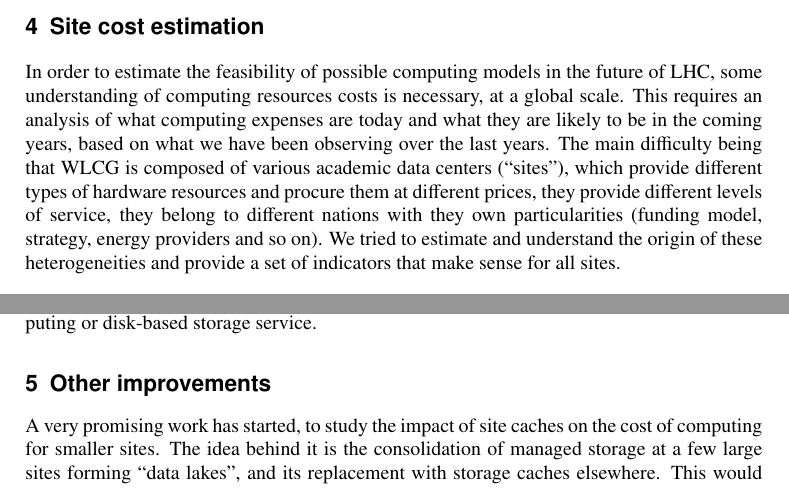
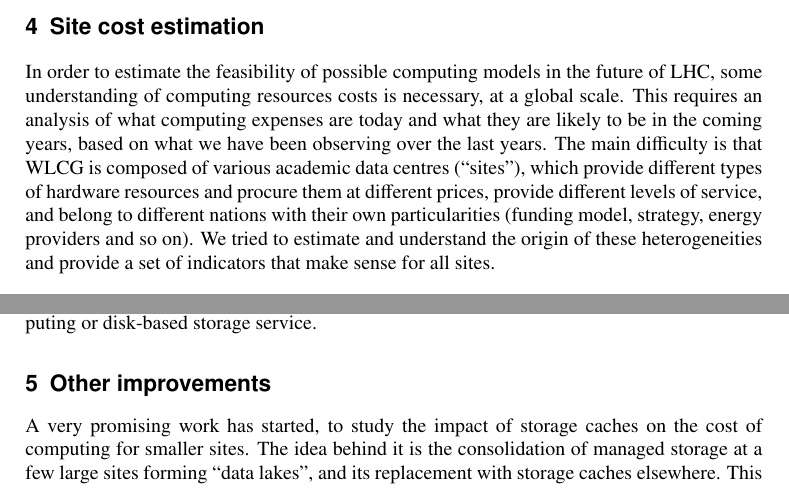
Before and after one commit to sciaba/chep2019-costmodel, a LaTeX document (costmodel.tex, which reads Other.tex, Sitecost.tex): two parts of pages 4 and 6 of 9, joined at a grey line, cut so that both start at the same text. Compiled offline with pdfLaTeX.

Commit message:
Minor changes

```diff
--- a/Other.tex
+++ b/Other.tex
@@ -1,8 +1,8 @@
 \section{Other improvements}
-A very promising work has started, to study the impact of site caches
-on the cost of computing for smaller sites. The idea
-behind it is the consolidation of managed storage at a few large sites
-forming ``data lakes'', and its replacement with storage caches
+A very promising work has started, to study the impact of storage
+caches on the cost of computing for smaller sites. The idea behind it
+is the consolidation of managed storage at a few large sites forming
+``data lakes'', and its replacement with storage caches
 elsewhere. This would bring several advantages: lessen the need to
 create long-lived replicas of datasets (simpler data management),
 reduce the amount of ``cold data'' (less storage used), replace
--- a/Sitecost.tex
+++ b/Sitecost.tex
@@ -5,12 +5,14 @@ the future of LHC, some understanding of computing resources costs is
 necessary, at a global scale.  This requires an analysis of what
 computing expenses are today and what they are likely to be in the
 coming years, based on what we have been observing over the last
-years.  The main difficulty being that WLCG is composed of various academic
-data centers (``sites''), which provide different types of hardware resources and procure
-them at different prices, they provide different levels of service, they belong
-to different nations with they own particularities (funding model, strategy, energy providers and so on).
-We tried to estimate and understand the origin of these heterogeneities and provide a set of indicators
-that make sense for all sites.
+years.  The main difficulty is that WLCG is composed of various
+academic data centres (``sites''), which provide different types of
+hardware resources and procure them at different prices, provide
+different levels of service, and belong to different nations with
+their own particularities (funding model, strategy, energy providers
+and so on).  We tried to estimate and understand the origin of these
+heterogeneities and provide a set of indicators that make sense for
+all sites.
 
 \subsection{\label{sec:sitecost:computing}Computing resource costs}
 The first major step of this approach consisted in gathering relevant
```
Also changed, not shown: Conclusions.tex (+1 -1 lines), costmodel.pdf, Other.tex (2 more changed lines).
